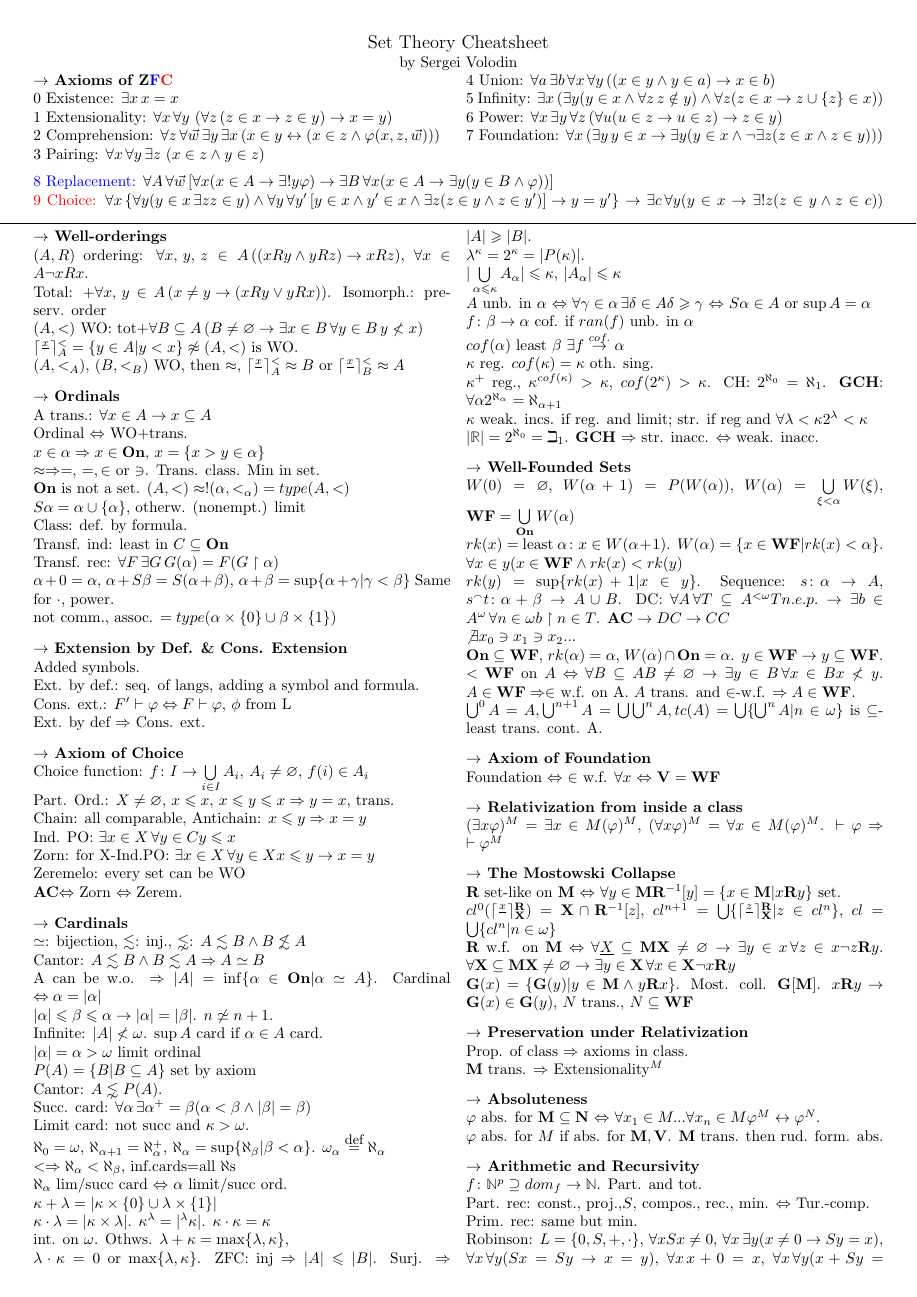
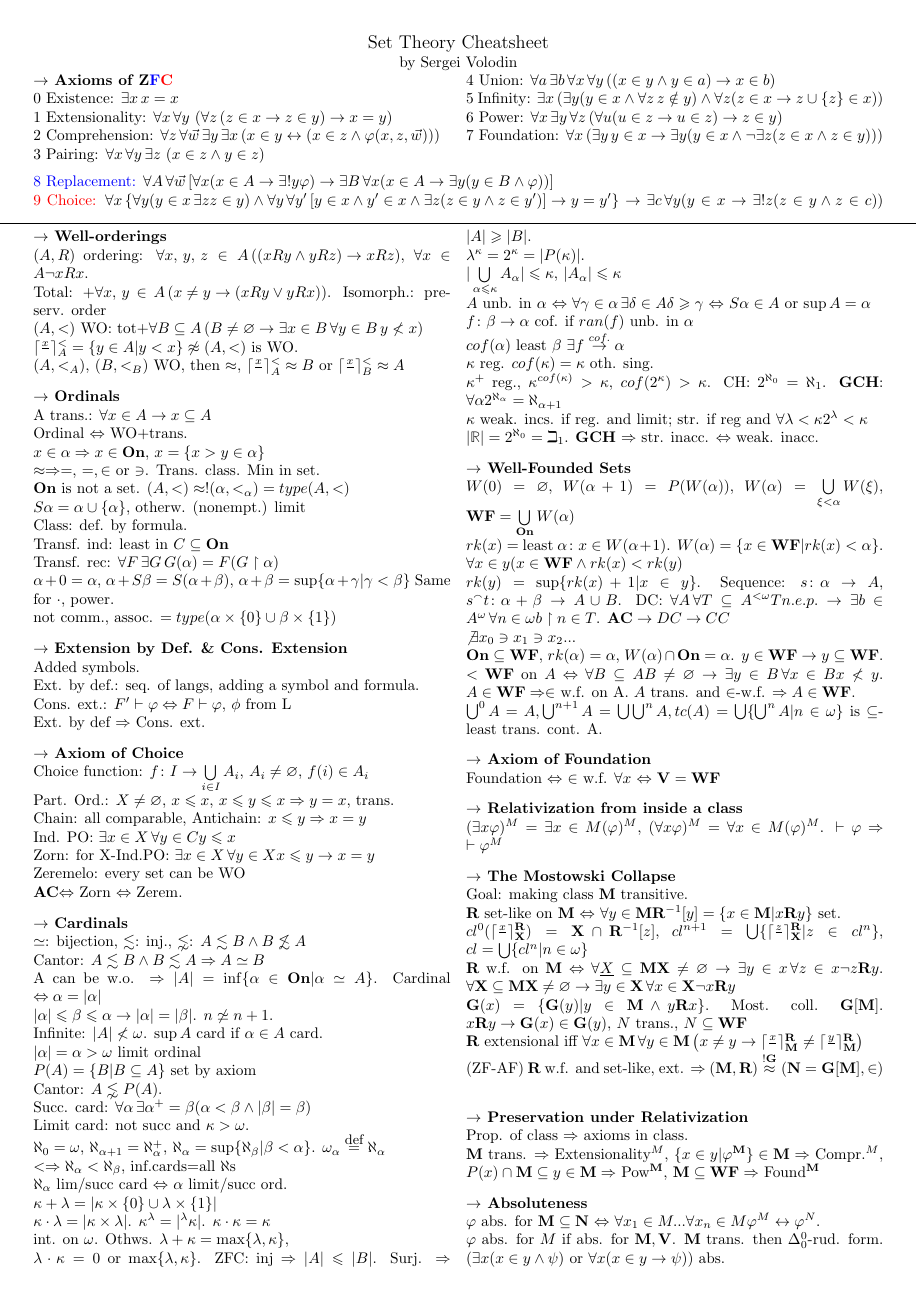
Before and after one commit to sergeivolodin/SetTheoryCheatSheet, a LaTeX document (main.tex): page 1 of 2. Compiled offline with pdfLaTeX.

Commit message:
Add info Most. Coll.->Arithm.

```diff
--- a/main.tex
+++ b/main.tex
@@ -128,23 +128,23 @@ Foundation $\Leftrightarrow$ $\in$ w.f. $\forall x$ $\Leftrightarrow$ $\V=\WF$
 $(\exists x \varphi)^M=\exists x\in M(\varphi)^M$, $(\forall x \varphi)^M=\forall x\in M(\varphi)^M$. $\vdash\varphi$ $\Rightarrow$ $\vdash\varphi^M$
 
 \mytitle{The Mostowski Collapse}
+Goal: making class $\class{M}$ transitive.\\
 $\class{R}$ set-like on $\class{M}$ $\Leftrightarrow$ $\forall y\in \class{M} \class{R}^{-1}[y]=\{x\in \class{M}|x\class{R}y\}$ set.\\
 $cl^0(\lceil\frac{x}{}\rceil^\Rr_\X)=\X\cap \Rr^{-1}[z]$, $cl^{n+1}=\bigcup\{\lceil\frac{z}{}\rceil^\Rr_\X|z\in cl^n\}$, $cl=\bigcup \{cl^n|n\in\omega\}$\\
 $\Rr$ w.f. on $\class{M}$ $\Leftrightarrow$ $\forall \underline{X}\subseteq \M \X\neq\varnothing\to\exists y\in x\,\forall z\in x \neg z\Rr y$.
 $\forall\class{X}\subseteq\class{M} \class{X}\neq\varnothing\to\exists y\in\class{X}\,\forall x\in\class{X}\neg x\Rr y$\\
-$\class{G}(x)=\{\class{G}(y)|y\in\class{M}\wedge y\class{R}x\}$. Most. coll. $\class{G}[\class{M}]$. $x\class{R}y\to \class{G}(x)\in\class{G}(y)$, $N$ trans., $N\subseteq \WF$
+$\class{G}(x)=\{\class{G}(y)|y\in\class{M}\wedge y\class{R}x\}$. Most. coll. $\class{G}[\class{M}]$. $x\class{R}y\to \class{G}(x)\in\class{G}(y)$, $N$ trans., $N\subseteq \WF$\\
+$\Rr$ extensional iff $\forall x\in\M\,\forall y\in\M\left(x\neq y\to \lceil\frac{x}{}\rceil^\Rr_\M \neq\lceil\frac{y}{}\rceil_\M^\Rr\right)$\\
+(ZF-AF) $\Rr$ w.f. and set-like, ext. $\Rightarrow$ $(\M,\Rr)\overset{!\class{G}}{\approx}(\class{N}=\class{G}[\M],\in)$\\
 
 \mytitle{Preservation under Relativization}
 Prop. of class $\Rightarrow$ axioms in class.\\
-$\class{M}$ trans. $\Rightarrow$ Extensionality$^M$
+$\class{M}$ trans. $\Rightarrow$ Extensionality$^M$, $\{x\in y|\varphi^\M\}\in\M\Rightarrow$ Compr.$^M$, $P(x)\cap\M\subseteq y\in \M\Rightarrow$ Pow$^\M$, $\M\subseteq \WF\Rightarrow$ Found$^\M$
 
 \mytitle{Absoluteness}
 $\varphi$ abs. for $\class{M}\subseteq\class{N}$ $\Leftrightarrow$ $\forall x_1\in M...\forall x_n\in M \varphi^M\leftrightarrow\varphi^N$.\\
 $\varphi$ abs. for $M$ if abs. for $\class{M}, \V$.
-$\class{M}$ trans. then rud. form. abs.
+$\class{M}$ trans. then $\Delta_0^0$-rud. form. ($\exists x(x\in y\wedge\psi)$ or $\forall x(x\in y\to\psi)$) abs.
 
 \mytitle{Arithmetic and Recursivity}
 $f\colon \N^p\supseteq dom_f\to \N$. Part. and tot.\\
-Part. rec: const., proj.,$S$, compos., rec., min. $\Leftrightarrow$ Tur.-comp.\\
-Prim. rec: same but min.\\
-Robinson: $L=\{0,S,+,\cdot\}$, $\forall x Sx\neq 0$, $\forall x\,\exists y (x\neq 0\to Sy=x)$, $\forall x \,\forall y (Sx=Sy\to x=y)$, $\forall x\,x+0=x$, $\forall x\,\forall y (x+Sy=S(x+y))$, $\forall x\,x\cdot 0=0$, $\forall x\,\forall y X\cdot Sy=(x\cdot y)+x$.
```
Also changed, not shown: main.tex (4 more changed lines).
